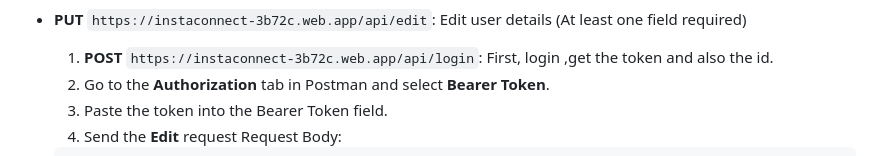
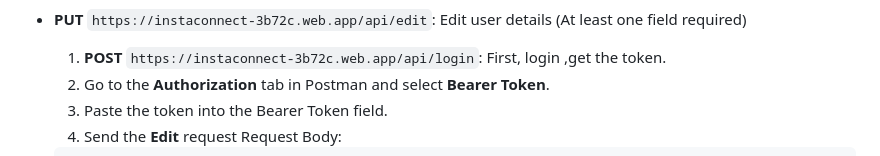
Before and after one commit to ADKANK/User_Management_Intellectworks, a Markdown page: readme.md, the part around the change. Drawn GitHub-style.

Commit message:
Code Cleanup

```diff
--- a/readme.md
+++ b/readme.md
@@ -104,7 +104,7 @@ This is a Node.js application built with TypeScript using Express for API endpoi
     ![User Login](public/images/user_login.png)
 
 - **PUT** `https://instaconnect-3b72c.web.app/api/edit`: Edit user details (At least one field required)
-    1. **POST** `https://instaconnect-3b72c.web.app/api/login`: First, login ,get the token and also the id.
+    1. **POST** `https://instaconnect-3b72c.web.app/api/login`: First, login ,get the token.
     2. Go to the **Authorization** tab in Postman and select **Bearer Token**.
     3. Paste the token into the Bearer Token field.
     4. Send the **Edit** request
```
